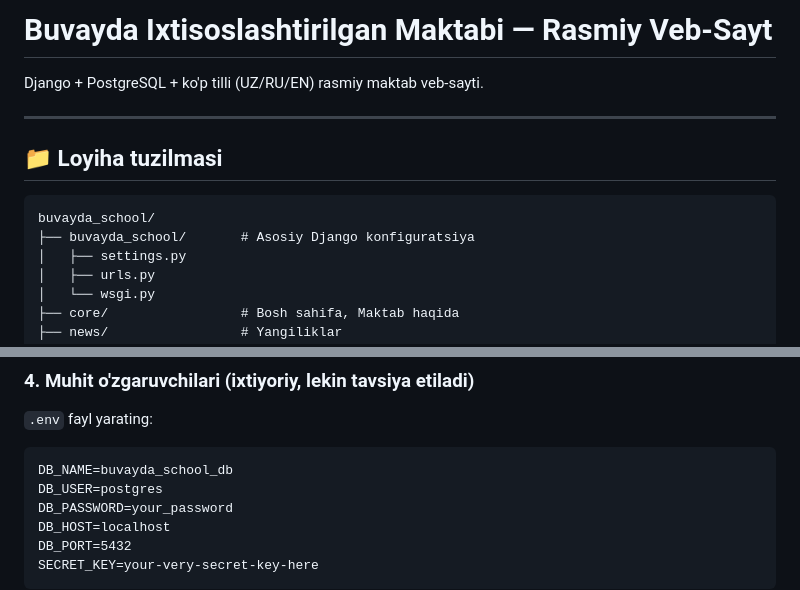
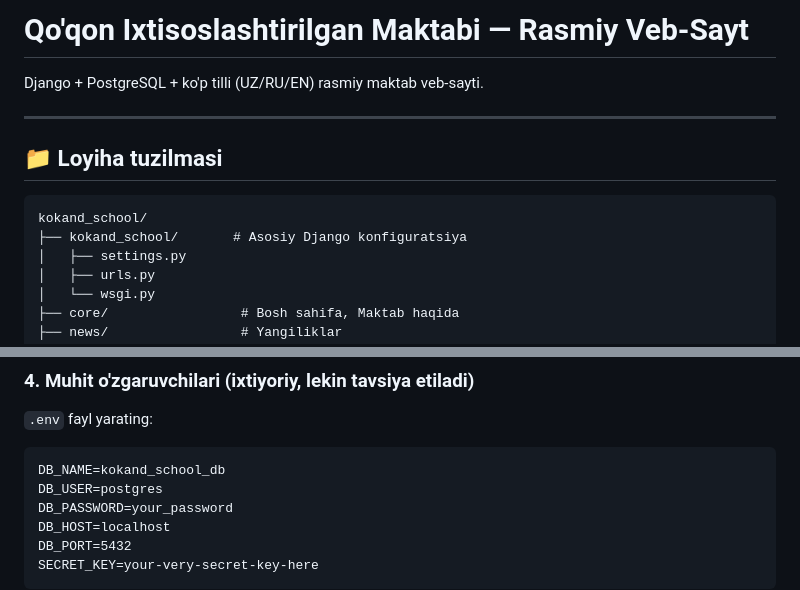
Before and after one commit to rayhanaldamuratova/QOQON1IM, a Markdown page: README.md, 2 parts joined by grey strips. Drawn GitHub-style.

Commit message:
name change
Updated project name and structure references in README.

````diff
--- a/README.md
+++ b/README.md
@@ -1,4 +1,4 @@
-# Buvayda Ixtisoslashtirilgan Maktabi — Rasmiy Veb-Sayt
+# Qo'qon Ixtisoslashtirilgan Maktabi — Rasmiy Veb-Sayt
 
 Django + PostgreSQL + ko'p tilli (UZ/RU/EN) rasmiy maktab veb-sayti.
 
@@ -7,8 +7,8 @@ Django + PostgreSQL + ko'p tilli (UZ/RU/EN) rasmiy maktab veb-sayti.
 ## 📁 Loyiha tuzilmasi
 
 ```
-buvayda_school/
-├── buvayda_school/       # Asosiy Django konfiguratsiya
+kokand_school/
+├── kokand_school/       # Asosiy Django konfiguratsiya
 │   ├── settings.py
 │   ├── urls.py
 │   └── wsgi.py
@@ -56,7 +56,7 @@ Yoki `.env` fayl orqali sozlash (quyida ko'ring).
 
 `.env` fayl yarating:
 ```
-DB_NAME=buvayda_school_db
+DB_NAME=kokand_school_db
 DB_USER=postgres
 DB_PASSWORD=your_password
 DB_HOST=localhost
````
